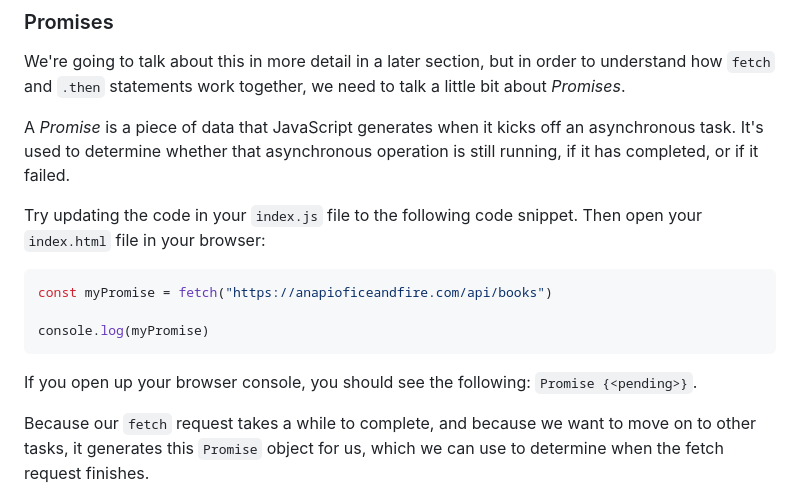
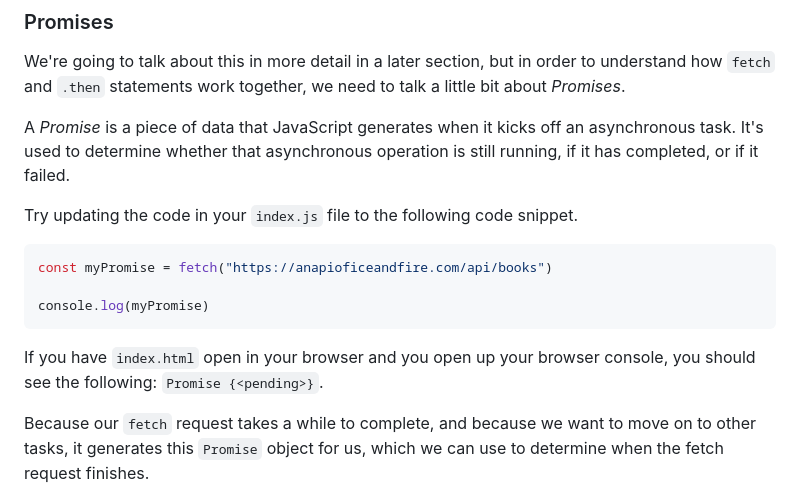
Before and after one commit to learn-co-curriculum/phase-1-using-fetch, a Markdown page: README.md, the part around the change. GitHub-like rendering.

Commit message:
removed index.html opening redundancy

````diff
--- a/README.md
+++ b/README.md
@@ -161,7 +161,6 @@ asynchronous task. It's used to determine whether that asynchronous operation is
 still running, if it has completed, or if it failed.
 
 Try updating the code in your `index.js` file to the following code snippet.
-Then open your `index.html` file in your browser:
 
 ```JavaScript
 const myPromise = fetch("https://anapioficeandfire.com/api/books")
@@ -169,7 +168,7 @@ const myPromise = fetch("https://anapioficeandfire.com/api/books")
 console.log(myPromise)
 ```
 
-If you open up your browser console, you should see the following:
+If you have `index.html` open in your browser and you open up your browser console, you should see the following:
 `Promise {<pending>}`.
 
 Because our `fetch` request takes a while to complete, and because we want to
````
